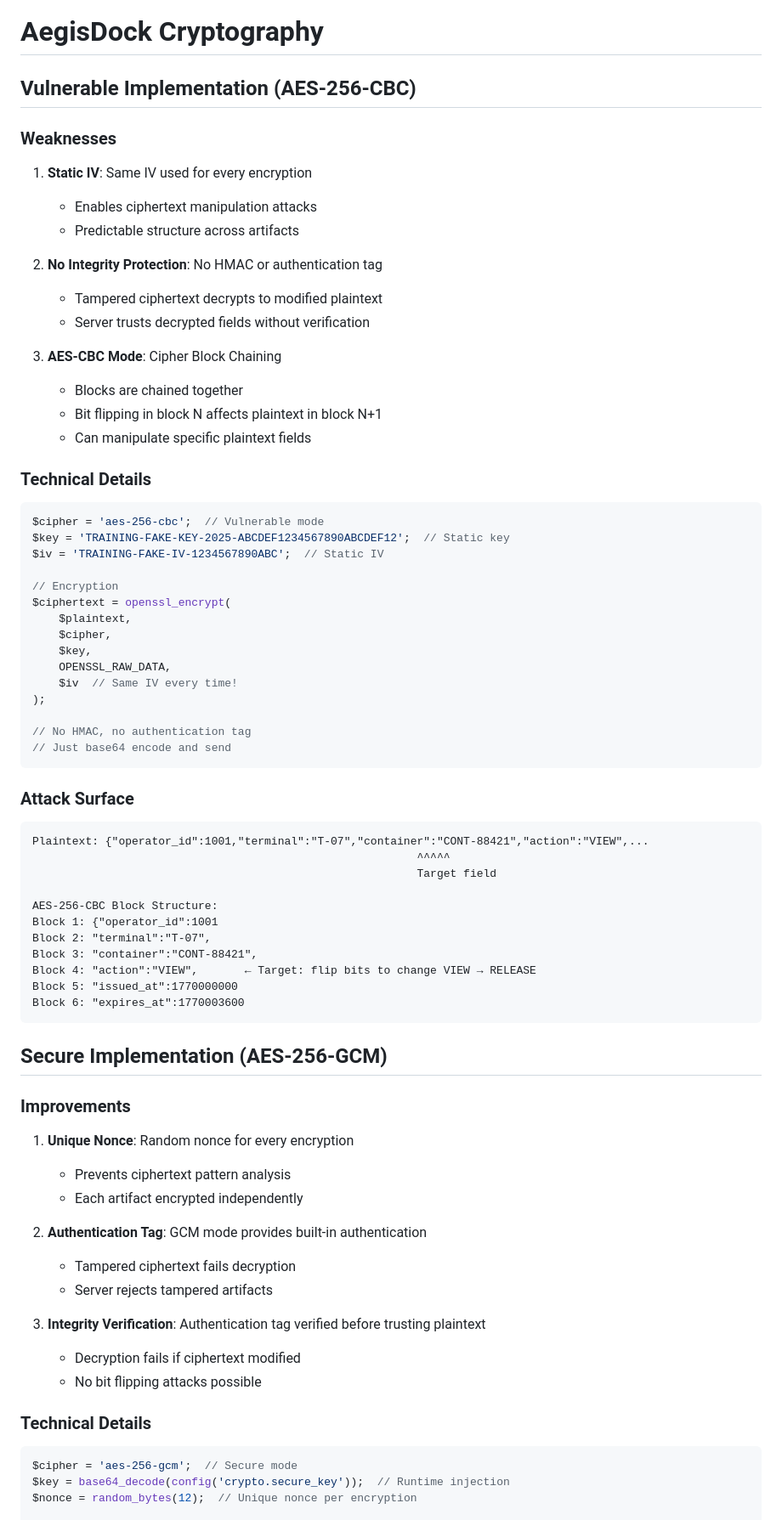
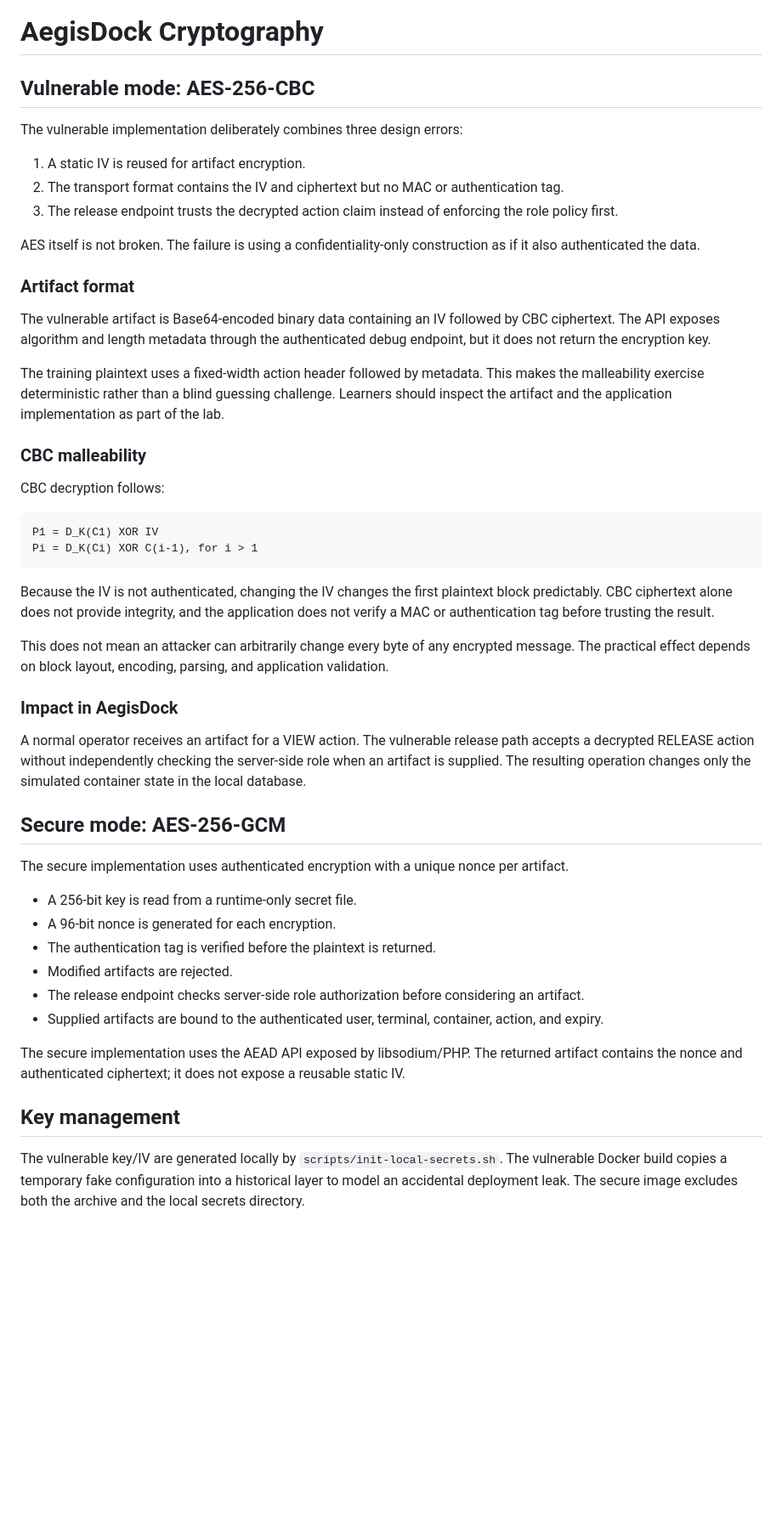
Before and after one commit to Maleesha101/AEGISDOCK, a Markdown page: docs/cryptography.md, the part around one of its changes. Shown at 85% size. GitHub-like rendering; blank space fills up the shorter version.

Commit message:
docs: align cryptography guide with IV-prefix and AEAD designs

````diff
--- a/docs/cryptography.md
+++ b/docs/cryptography.md
@@ -1,78 +1,52 @@
 # AegisDock Cryptography
 
-## Vulnerable Implementation (AES-256-CBC)
+## Vulnerable mode: AES-256-CBC
 
-### Weaknesses
+The vulnerable implementation deliberately combines three design errors:
 
-1. **Static IV**: Same IV used for every encryption
-   - Enables ciphertext manipulation attacks
-   - Predictable structure across artifacts
+1. A static IV is reused for artifact encryption.
+2. The transport format contains the IV and ciphertext but no MAC or authentication tag.
+3. The release endpoint trusts the decrypted action claim instead of enforcing the role policy first.
 
-2. **No Integrity Protection**: No HMAC or authentication tag
-   - Tampered ciphertext decrypts to modified plaintext
-   - Server trusts decrypted fields without verification
+AES itself is not broken. The failure is using a confidentiality-only construction as if it also authenticated the data.
 
-3. **AES-CBC Mode**: Cipher Block Chaining
-   - Blocks are chained together
-   - Bit flipping in block N affects plaintext in block N+1
-   - Can manipulate specific plaintext fields
+### Artifact format
 
-### Technical Details
+The vulnerable artifact is Base64-encoded binary data containing an IV followed by CBC ciphertext. The API exposes algorithm and length metadata through the authenticated debug endpoint, but it does not return the encryption key.
 
-```php
-$cipher = 'aes-256-cbc';  // Vulnerable mode
-$key = 'TRAINING-FAKE-KEY-2025-ABCDEF1234567890ABCDEF12';  // Static key
-$iv = 'TRAINING-FAKE-IV-1234567890ABC';  // Static IV
+The training plaintext uses a fixed-width action header followed by metadata. This makes the malleability exercise deterministic rather than a blind guessing challenge. Learners should inspect the artifact and the application implementation as part of the lab.
 
-// Encryption
-$ciphertext = openssl_encrypt(
-    $plaintext,
-    $cipher,
-    $key,
-    OPENSSL_RAW_DATA,
-    $iv  // Same IV every time!
-);
+### CBC malleability
 
-// No HMAC, no authentication tag
-// Just base64 encode and send
+CBC decryption follows:
+
+```text
+P1 = D_K(C1) XOR IV
+Pi = D_K(Ci) XOR C(i-1), for i > 1
 ```
 
-### Attack Surface
+Because the IV is not authenticated, changing the IV changes the first plaintext block predictably. CBC ciphertext alone does not provide integrity, and the application does not verify a MAC or authentication tag before trusting the result.
 
-```
-Plaintext: {"operator_id":1001,"terminal":"T-07","container":"CONT-88421","action":"VIEW",...
-                                                          ^^^^^
-                                                          Target field
+This does not mean an attacker can arbitrarily change every byte of any encrypted message. The practical effect depends on block layout, encoding, parsing, and application validation.
 
-AES-256-CBC Block Structure:
-Block 1: {"operator_id":1001
-Block 2: "terminal":"T-07",
-Block 3: "container":"CONT-88421",
-Block 4: "action":"VIEW",       ← Target: flip bits to change VIEW → RELEASE
-Block 5: "issued_at":1770000000
-Block 6: "expires_at":1770003600
-```
+### Impact in AegisDock
 
-## Secure Implementation (AES-256-GCM)
+A normal operator receives an artifact for a VIEW action. The vulnerable release path accepts a decrypted RELEASE action without independently checking the server-side role when an artifact is supplied. The resulting operation changes only the simulated container state in the local database.
 
-### Improvements
+## Secure mode: AES-256-GCM
 
-1. **Unique Nonce**: Random nonce for every encryption
-   - Prevents ciphertext pattern analysis
-   - Each artifact encrypted independently
+The secure implementation uses authenticated encryption with a unique nonce per artifact.
 
-2. **Authentication Tag**: GCM mode provides built-in authentication
-   - Tampered ciphertext fails decryption
-   - Server rejects tampered artifacts
+- A 256-bit key is read from a runtime-only secret file.
+- A 96-bit nonce is generated for each encryption.
+- The authentication tag is verified before the plaintext is returned.
+- Modified artifacts are rejected.
+- The release endpoint checks server-side role authorization before considering an artifact.
+- Supplied artifacts are bound to the authenticated user, terminal, container, action, and expiry.
 
-3. **Integrity Verification**: Authentication tag verified before trusting plaintext
-   - Decryption fails if ciphertext modified
-   - No bit flipping attacks possible
+The secure implementation uses the AEAD API exposed by libsodium/PHP. The returned artifact contains the nonce and authenticated ciphertext; it does not expose a reusable static IV.
 
-### Technical Details
+## Key management
 
-```php
-$cipher = 'aes-256-gcm';  // Secure mode
-$key = base64_decode(config('crypto.secure_key'));  // Runtime injection
-$nonce = random_bytes(12);  // Unique nonce per encryption
+The vulnerable key/IV are generated locally by `scripts/init-local-secrets.sh`. The vulnerable Docker build copies a temporary fake configuration into a historical layer to model an accidental deployment leak. The secure image excludes both the archive and the local secrets directory.
 
````
Also changed, not shown: other parts of docs/cryptography.md (+1 -25 lines).
